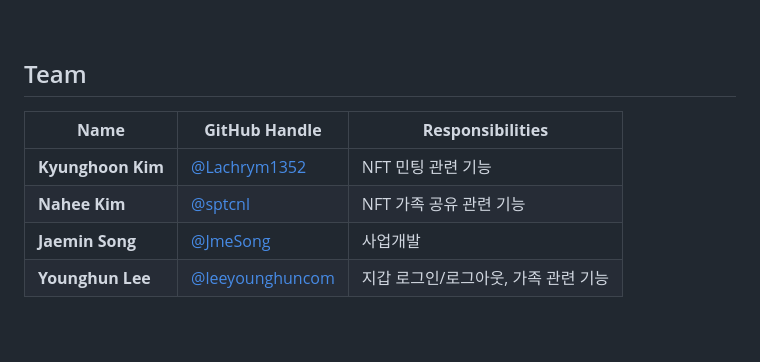
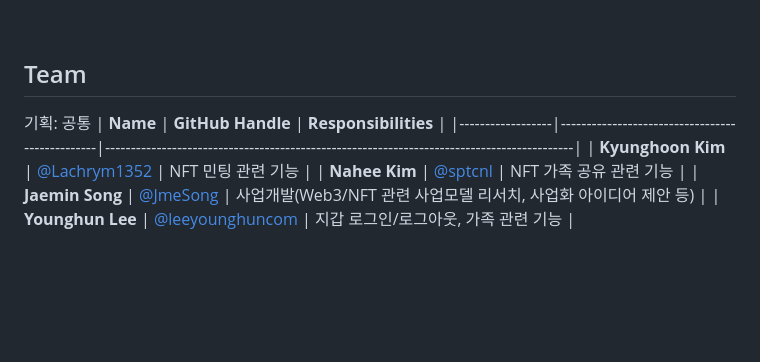
Before and after one commit to sptcnl/moamoa-nft, a Markdown page: README.md, the part around the change. GitHub-like rendering; blank space fills up the shorter version.

Commit message:
📝 Docs: 역할 수정

```diff
--- a/README.md
+++ b/README.md
@@ -103,11 +103,12 @@ Make sure your .env file is in the project root directory before building the Do
 <a name="team"></a>
 
 ## Team
+기획: 공통
 | **Name**         | **GitHub Handle**                          | **Responsibilities**                                                                                           |
 |------------------|------------------------------------------------|-------------------------------------------------------------------------------------------|
 | **Kyunghoon Kim**  | [@Lachrym1352](https://github.com/Lachrym1352)   | NFT 민팅 관련 기능 |
 | **Nahee Kim**  | [@sptcnl](https://github.com/sptcnl)   | NFT 가족 공유 관련 기능 |
-| **Jaemin Song** | [@JmeSong](https://github.com/JmeSong)   | 사업개발 |
+| **Jaemin Song** | [@JmeSong](https://github.com/JmeSong)   | 사업개발(Web3/NFT 관련 사업모델 리서치, 사업화 아이디어 제안 등) |
 | **Younghun Lee** | [@leeyounghuncom](https://github.com/leeyounghuncom)   | 지갑 로그인/로그아웃, 가족 관련 기능 |
 
 <br><br><br>
```
